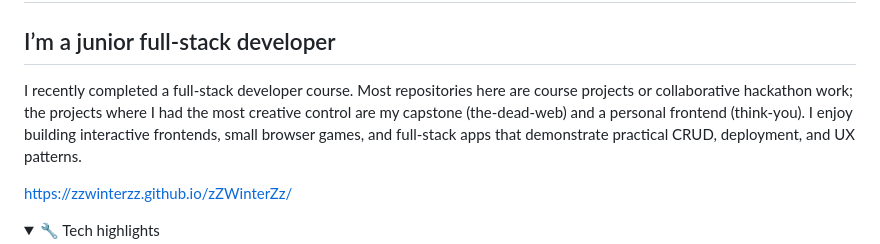
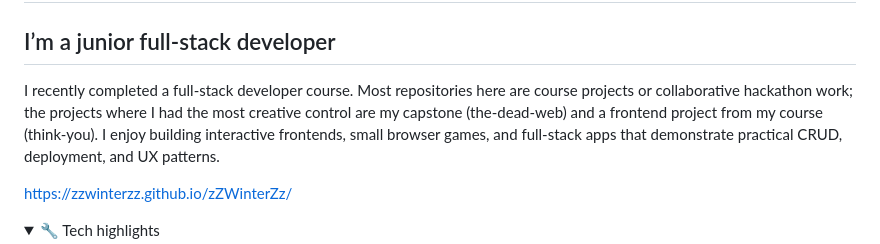
Before and after one commit to zZWinterZz/zZWinterZz, a Markdown page: README.md, the part around the change. GitHub-like rendering; folded sections open.

Commit message:
Revise frontend project mention in README
Updated project description for clarity.

```diff
--- a/README.md
+++ b/README.md
@@ -1,7 +1,7 @@
 # Hi — I’m zZWinterZz 👋
 
 ## I’m a junior full‑stack developer
-I recently completed a full‑stack developer course. Most repositories here are course projects or collaborative hackathon work; the projects where I had the most creative control are my capstone (the-dead-web) and a personal frontend (think-you). I enjoy building interactive frontends, small browser games, and full‑stack apps that demonstrate practical CRUD, deployment, and UX patterns.
+I recently completed a full‑stack developer course. Most repositories here are course projects or collaborative hackathon work; the projects where I had the most creative control are my capstone (the-dead-web) and a frontend project from my course (think-you). I enjoy building interactive frontends, small browser games, and full‑stack apps that demonstrate practical CRUD, deployment, and UX patterns.
 
 https://zzwinterzz.github.io/zZWinterZz/
 
```
